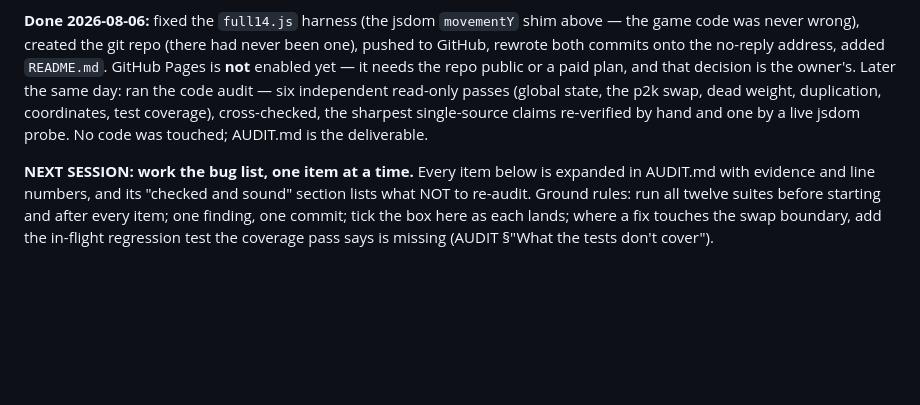
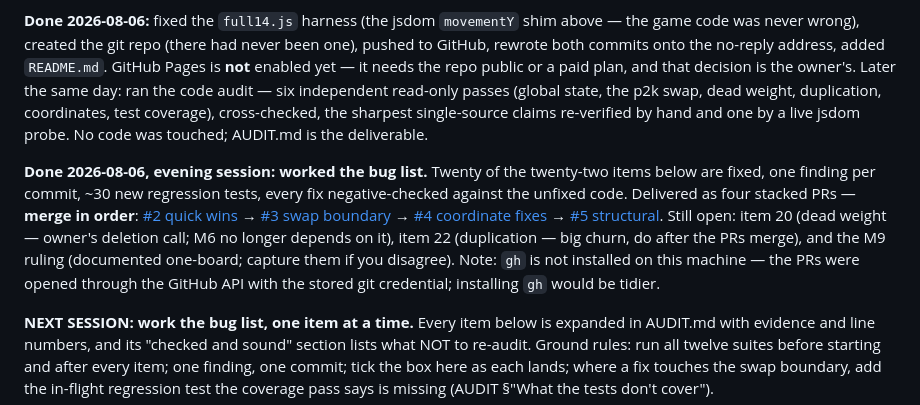
Before and after one commit to Jackscreations21/gms-theater-game, a Markdown page: HANDOFF.md, the part around the change. Drawn GitHub-style; blank space fills up the shorter version.

Commit message:
Handoff: session log for the 2026-08-06 evening fix run — four stacked PRs
Co-Authored-By: Claude Fable 5 <noreply@anthropic.com>

```diff
--- a/HANDOFF.md
+++ b/HANDOFF.md
@@ -234,6 +234,21 @@ swap, dead weight, duplication, coordinates, test coverage), cross-checked,
 the sharpest single-source claims re-verified by hand and one by a live jsdom
 probe. No code was touched; AUDIT.md is the deliverable.
 
+**Done 2026-08-06, evening session: worked the bug list.** Twenty of the
+twenty-two items below are fixed, one finding per commit, ~30 new
+regression tests, every fix negative-checked against the unfixed code.
+Delivered as four stacked PRs — **merge in order**: [#2 quick
+wins](https://github.com/Jackscreations21/gms-theater-game/pull/2) → [#3
+swap boundary](https://github.com/Jackscreations21/gms-theater-game/pull/3)
+→ [#4 coordinate fixes](https://github.com/Jackscreations21/gms-theater-game/pull/4)
+→ [#5 structural](https://github.com/Jackscreations21/gms-theater-game/pull/5).
+Still open: item 20 (dead weight — owner's deletion call; M6 no longer
+depends on it), item 22 (duplication — big churn, do after the PRs merge),
+and the M9 ruling (documented one-board; capture them if you disagree).
+Note: `gh` is not installed on this machine — the PRs were opened through
+the GitHub API with the stored git credential; installing `gh` would be
+tidier.
+
 **NEXT SESSION: work the bug list, one item at a time.** Every item below is
 expanded in AUDIT.md with evidence and line numbers, and its "checked and
 sound" section lists what NOT to re-audit. Ground rules: run all twelve
```
